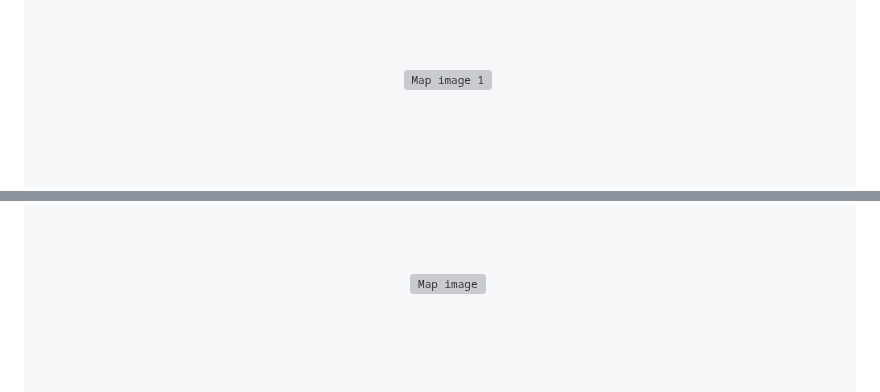
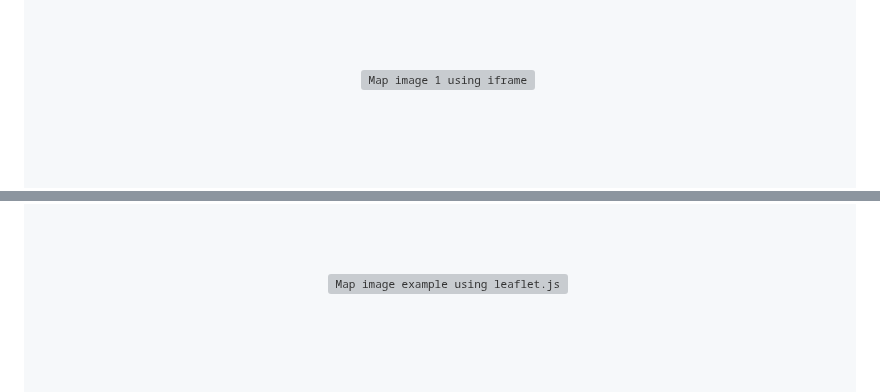
Before and after one commit to bbauska/JS-g4g, a Markdown page: README.md, 2 parts joined by grey strips. Drawn GitHub-style; grey boxes are pictures that could not be loaded.

```diff
--- a/README.md
+++ b/README.md
@@ -351,7 +351,7 @@ showing specific location.</h4>
 <p align="center" width="100%">
   <img src="./images/image-map-01.png"
-  title="Map image 1."
-  alt="Map image 1"
+  title="Map image 1 using iframe."
+  alt="Map image 1 using iframe"
   style="border: 2px solid #000000; width:35%;" />
 </p>
 <!-- image-map01.jpg -->
@@ -432,11 +432,10 @@ New Delhi and displays it with marker.</h4>
 <p align="center" width="100%">
   <img src="./images/image-map-02.png"
-  title="Map image."
-  alt="Map image"
+  title="Map image example using leaflet.js."
+  alt="Map image example using leaflet.js"
   style="border: 2px solid #000000; width:35%;" />
 </p>
 <!-- image-map02.jpg -->
-
 <!--~~~~~~~~~~~~~~~~~~~~~~~~~~~~~~~~~~~~~~~~~~~~~~~~~~~~~~~~~~~~~~~~~~~~~~~~~~~~~~~~~~~~~~~~~~~~-->
 <h2 id="04">04. </h2>
 <!--~~~~~~~~~~~~~~~~~~~~~~~~~~~~~~~~~~~~~~~~~~~~~~~~~~~~~~~~~~~~~~~~~~~~~~~~~~~~~~~~~~~~~~~~~~~~-->
```
Also changed, not shown: other parts of README.md (+15 -15 lines).
